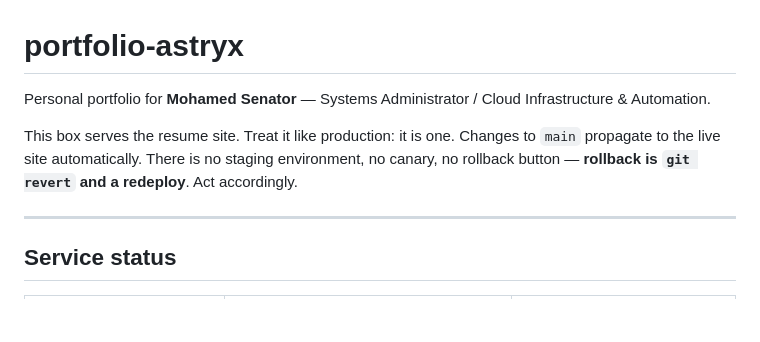
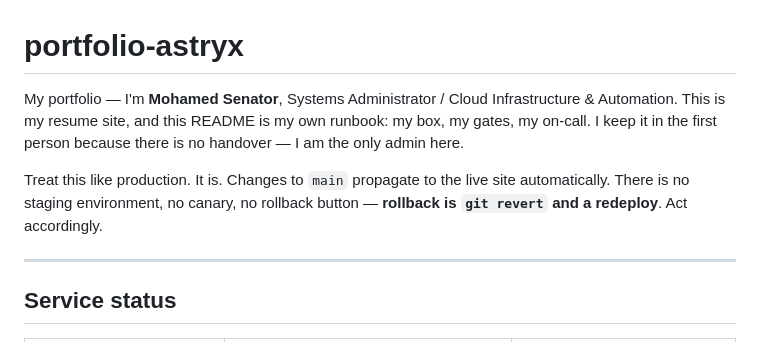
Before and after one commit to s3nafps/s3nafps.github.io, a Markdown page: README.md, the part around the change. Drawn GitHub-style; blank space fills up the shorter version.

Commit message:
docs: rewrite README as first-person ops runbook
- Write the runbook in first person since the owner is the only admin
- Keep production stance: no staging, rollback is git revert + redeploy

```diff
--- a/README.md
+++ b/README.md
@@ -1,12 +1,13 @@
 # portfolio-astryx
 
-Personal portfolio for **Mohamed Senator** — Systems Administrator / Cloud
-Infrastructure & Automation.
+My portfolio — I'm **Mohamed Senator**, Systems Administrator / Cloud
+Infrastructure & Automation. This is my resume site, and this README is my own
+runbook: my box, my gates, my on-call. I keep it in the first person because
+there is no handover — I am the only admin here.
 
-This box serves the resume site. Treat it like production: it is one.
-Changes to `main` propagate to the live site automatically. There is no staging
-environment, no canary, no rollback button — **rollback is `git revert` and a
-redeploy**. Act accordingly.
+Treat this like production. It is. Changes to `main` propagate to the live
+site automatically. There is no staging environment, no canary, no rollback
+button — **rollback is `git revert` and a redeploy**. Act accordingly.
 
 ---
 
```
